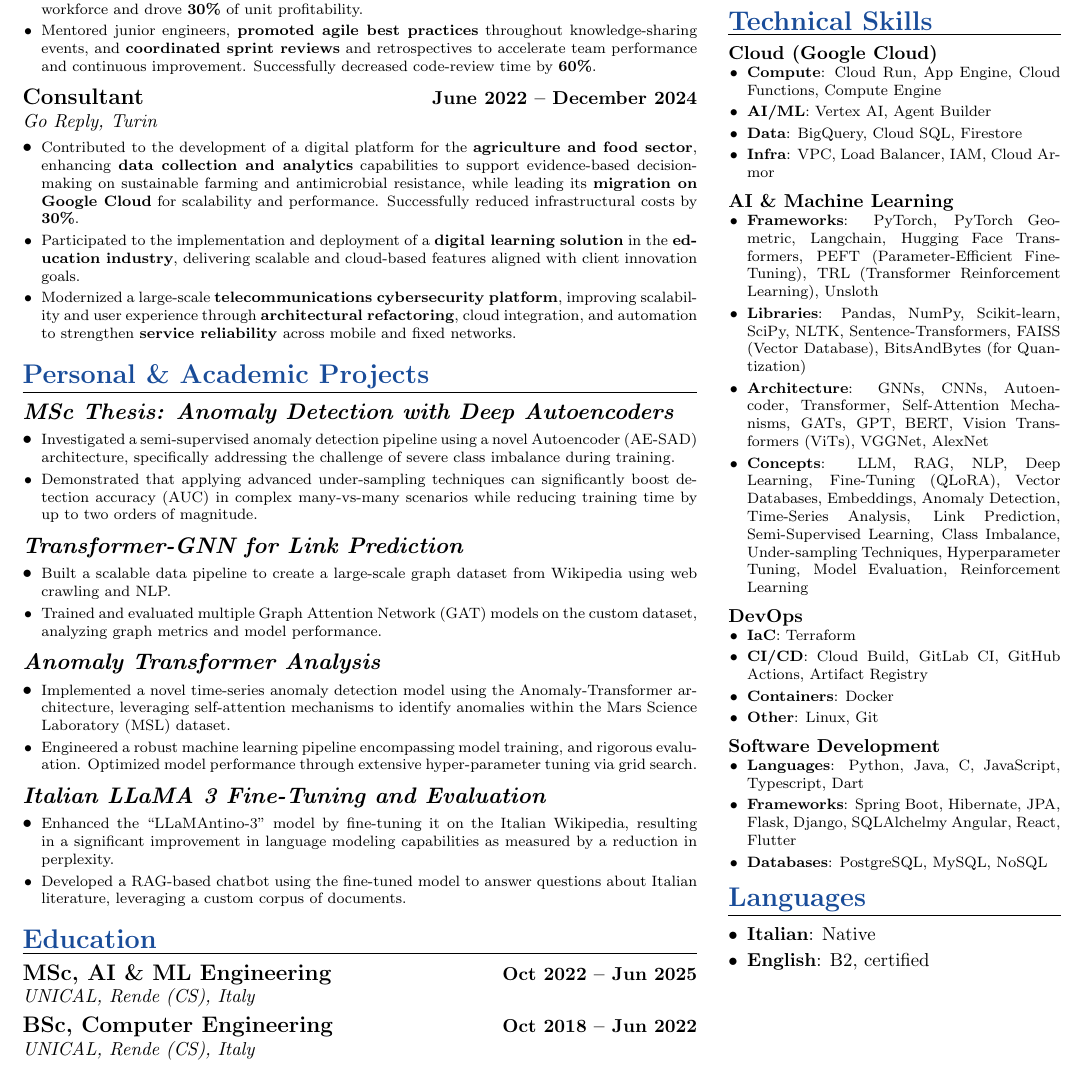
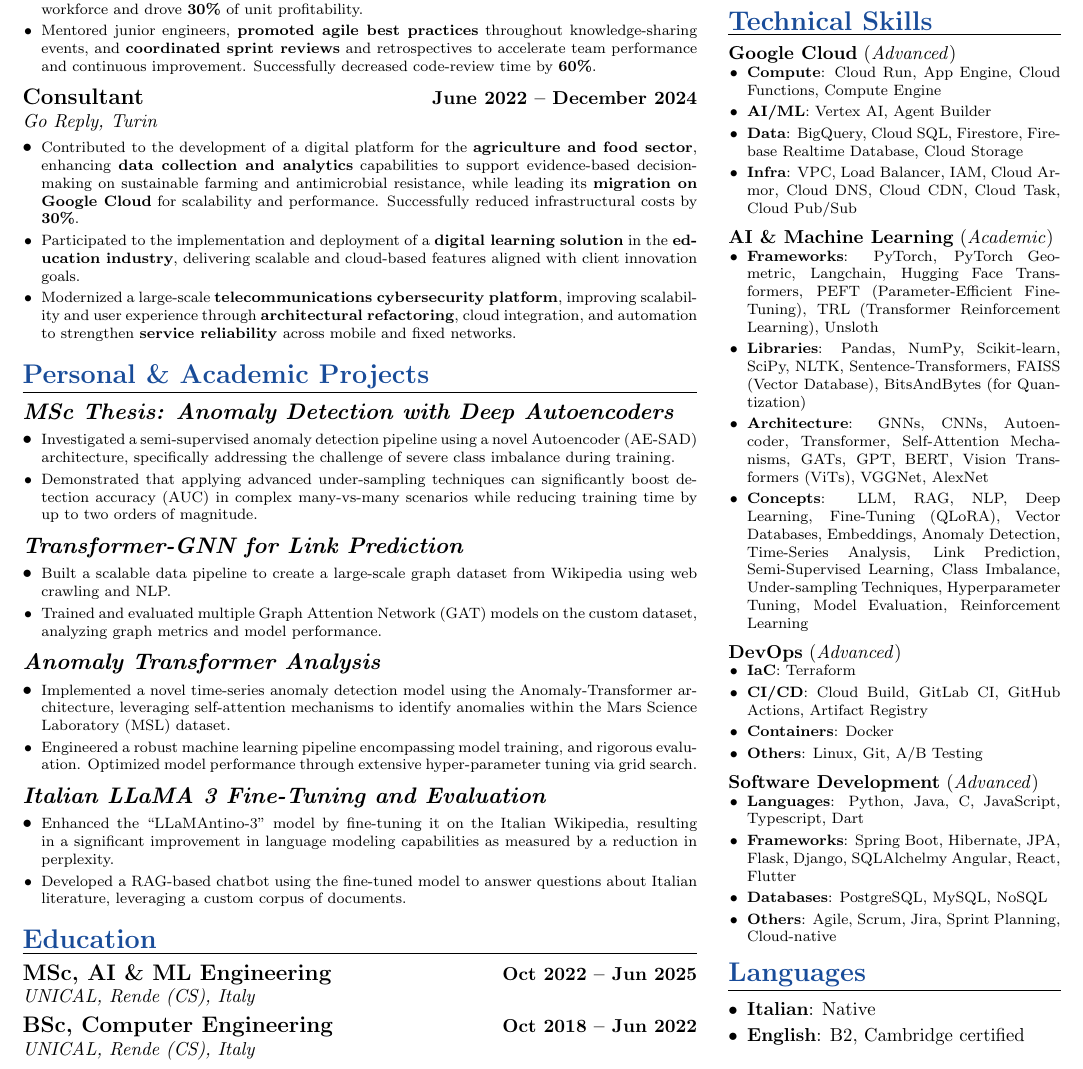
Before and after one commit to bGuzzo/latex-cv, a LaTeX CV (bruno-guzzo-cv.tex): part of the page, cut so that both start at the same text. Compiled offline with pdfLaTeX.

Commit message:
Semi final

```diff
--- a/bruno-guzzo-cv.tex
+++ b/bruno-guzzo-cv.tex
@@ -163,17 +163,17 @@
 
 		\cvsection{Technical Skills}
 
-		{\bfseries Cloud (Google Cloud)}
+		{\bfseries Google Cloud} (\textit{Advanced})
 		\begin{itemize}[leftmargin=*, nosep, itemsep=2pt]
 			\footnotesize
 			\item \textbf{Compute}: Cloud Run, App Engine, Cloud Functions, Compute Engine
 			\item \textbf{AI/ML}: Vertex AI, Agent Builder
-			\item \textbf{Data}: BigQuery, Cloud SQL, Firestore
-			\item \textbf{Infra}: VPC, Load Balancer, IAM, Cloud Armor
+			\item \textbf{Data}: BigQuery, Cloud SQL, Firestore, Firebase Realtime Database, Cloud Storage
+			\item \textbf{Infra}: VPC, Load Balancer, IAM, Cloud Armor, Cloud DNS, Cloud CDN, Cloud Task, Cloud Pub/Sub
 		\end{itemize}
 		\vspace{4pt}
 
-		{\bfseries AI \& Machine Learning}
+		{\bfseries AI \& Machine Learning} (\textit{Academic})
 		\begin{itemize}[leftmargin=*, nosep, itemsep=2pt]
 			\footnotesize
 			\item \textbf{Frameworks}: PyTorch, PyTorch Geometric, Langchain, Hugging Face Transformers, PEFT (Parameter-Efficient Fine-Tuning), TRL (Transformer Reinforcement Learning), Unsloth
@@ -186,22 +186,23 @@
 		\end{itemize}
 		\vspace{4pt}
 
-		{\bfseries DevOps}
+		{\bfseries DevOps} (\textit{Advanced})
 		\begin{itemize}[leftmargin=*, nosep, itemsep=2pt]
 			\footnotesize
 			\item \textbf{IaC}: Terraform
 			\item \textbf{CI/CD}: Cloud Build, GitLab CI, GitHub Actions, Artifact Registry
 			\item \textbf{Containers}: Docker
-			\item \textbf{Other}: Linux, Git
+			\item \textbf{Others}: Linux, Git, A/B Testing
 		\end{itemize}
 		\vspace{4pt}
 
-		{\bfseries Software Development}
+		{\bfseries Software Development} (\textit{Advanced})
 		\begin{itemize}[leftmargin=*, nosep, itemsep=2pt]
 			\footnotesize
 			\item \textbf{Languages}: Python, Java, C, JavaScript, Typescript, Dart
 			\item \textbf{Frameworks}: Spring Boot, Hibernate, JPA, Flask, Django, SQLAlchelmy Angular, React, Flutter
 			\item \textbf{Databases}: PostgreSQL, MySQL, NoSQL
+			\item \textbf{Others}: Agile, Scrum, Jira, Sprint Planning, Cloud-native
 		\end{itemize}
 		\vspace{7pt}
 
@@ -213,7 +214,7 @@
 		\cvsection{Languages}
 		\begin{itemize}[leftmargin=*, nosep, itemsep=2pt]
 			\item \textbf{Italian}: Native
-			\item \textbf{English}: B2, certified
+			\item \textbf{English}: B2, Cambridge certified
 		\end{itemize}
 
 	\end{minipage}
```
Also changed, not shown: bruno-guzzo-cv.pdf.
